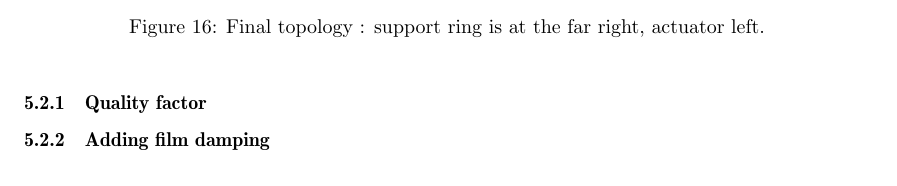
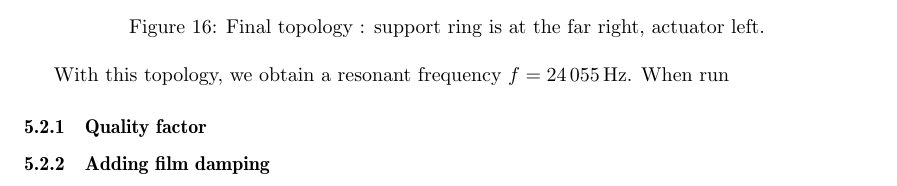
Before and after one commit to anbreww/semester-2, a LaTeX document (airhockey.tex, which reads sections/50-simulations.tex): part of page 17 of 22, cut so that both start at the same text. Compiled offline with pdfLaTeX; a LaTeX package or settings file that is missing is left out.

Commit message:
sims : adds a few lines

```diff
--- a/sections/50-simulations.tex
+++ b/sections/50-simulations.tex
@@ -178,5 +178,10 @@ simulation at the new frequency, we arrived at a satisfactory topology.
   \label{fig:final-overview}
 \end{figure}
 
+% TODO : overlay mechanical dimensions
+
+With this topology, we obtain a resonant frequency $f = \SI{24055}{\hertz}$.
+When run
+
 \subsubsection{Quality factor}
 \subsubsection{Adding film damping}
```
